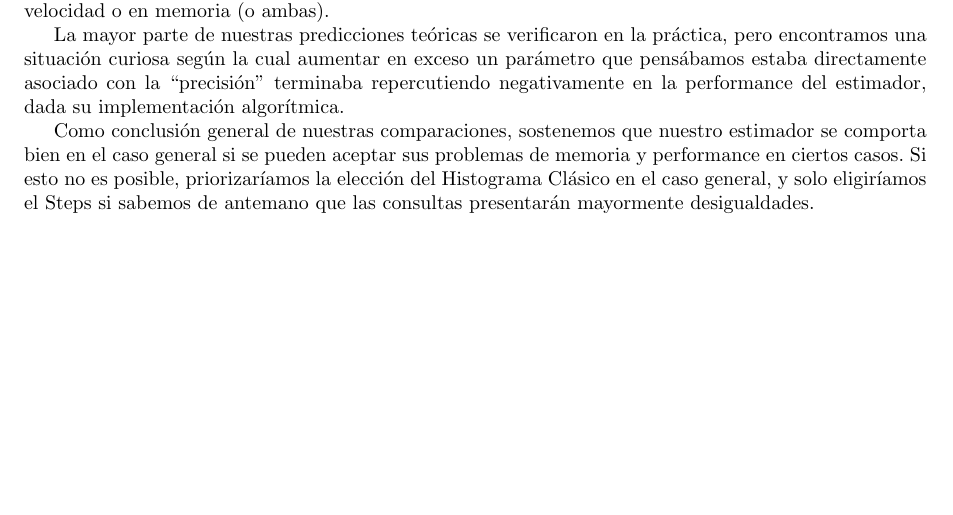
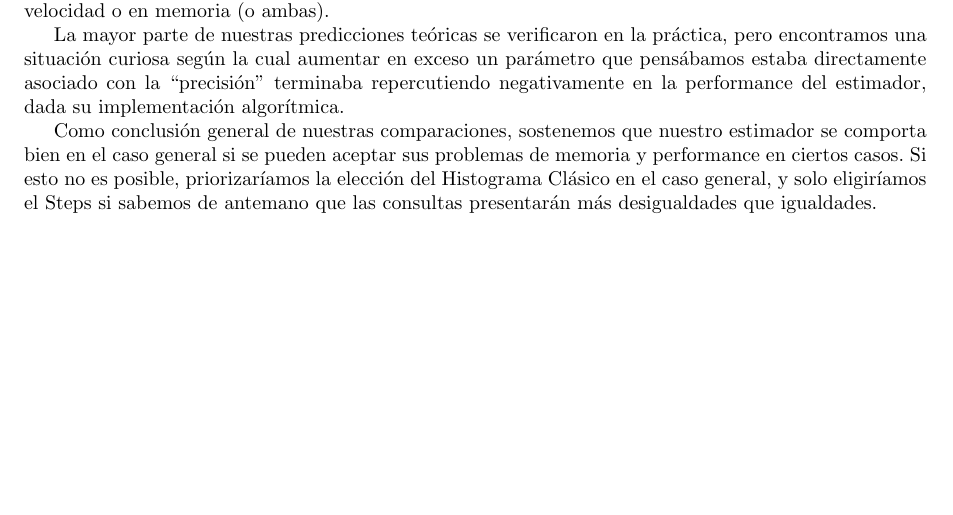
Before and after one commit to Laski/bbdd, a LaTeX document (tp2/informe/tp2.tex, which reads tp2/informe/conclusiones.tex): part of page 15 of 15, cut so that both start at the same text. Compiled offline with pdfLaTeX.

Commit message:
empirico y conclus

```diff
--- a/tp2/informe/conclusiones.tex
+++ b/tp2/informe/conclusiones.tex
@@ -7,4 +7,4 @@ Descubrimos también que el estimador ``perfecto'' trae asociado siempre un gran
 
 La mayor parte de nuestras predicciones teóricas se verificaron en la práctica, pero encontramos una situación curiosa según la cual aumentar en exceso un parámetro que pensábamos estaba directamente asociado con la ``precisión'' terminaba repercutiendo negativamente en la performance del estimador, dada su implementación algorítmica.
 
-Como conclusión general de nuestras comparaciones, sostenemos que nuestro estimador se comporta bien en el caso general si se pueden aceptar sus problemas de memoria y performance en ciertos casos. Si esto no es posible, priorizaríamos la elección del Histograma Clásico en el caso general, y solo eligiríamos el Steps si sabemos de antemano que las consultas presentarán mayormente desigualdades.
+Como conclusión general de nuestras comparaciones, sostenemos que nuestro estimador se comporta bien en el caso general si se pueden aceptar sus problemas de memoria y performance en ciertos casos. Si esto no es posible, priorizaríamos la elección del Histograma Clásico en el caso general, y solo eligiríamos el Steps si sabemos de antemano que las consultas presentarán más desigualdades que igualdades.
```
